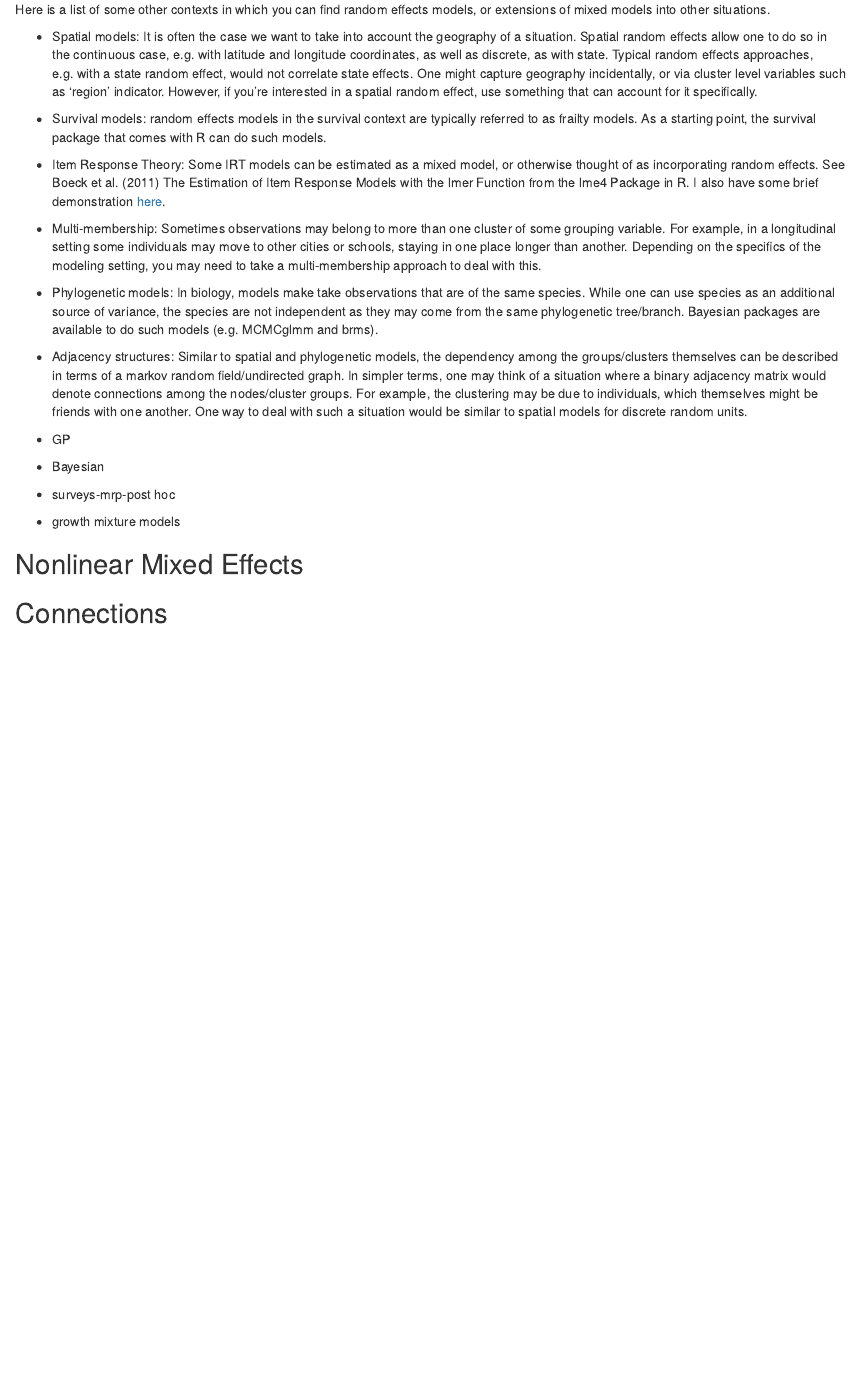
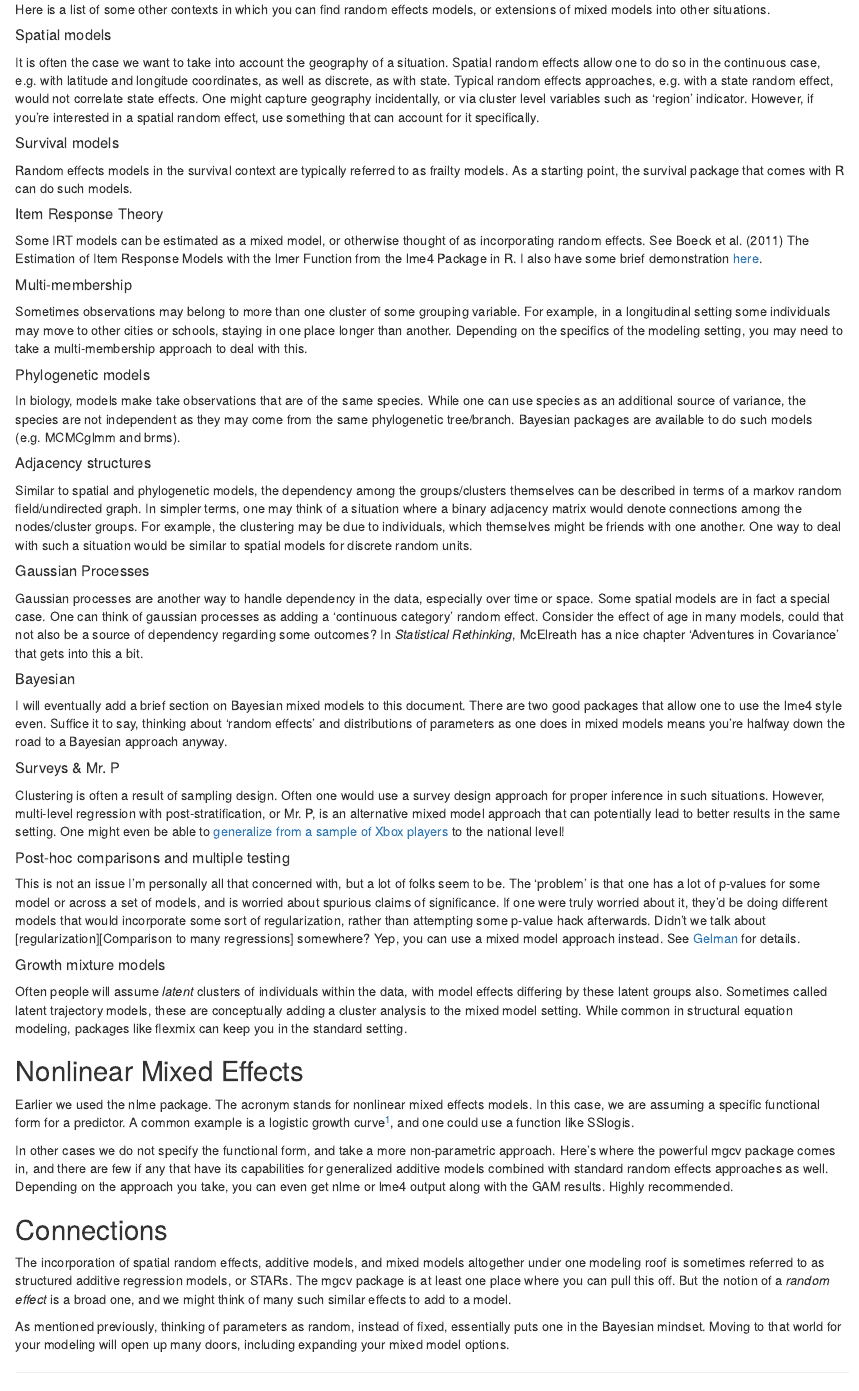
Before and after one commit to m-clark/mixed-models-with-R, an R Markdown document (05_further.Rmd): the page in a window 1100 px wide, from 380 px down. Rendered offline with R 4.5, knitr and Pandoc, with nearby package versions; drawn as R Markdown's standard HTML page in place of the format the file asks for.

Commit message:
update further. TODO: add summary

```diff
--- a/05_further.Rmd
+++ b/05_further.Rmd
@@ -14,25 +14,59 @@ Note also that nothing says that the random effects must come from a normal dist
 
 Here is a list of some other contexts in which you can find random effects models, or extensions of mixed models into other situations.
 
-- Spatial models: It is often the case we want to take into account the geography of a situation. Spatial random effects allow one to do so in the continuous case, e.g. with latitude and longitude coordinates, as well as discrete, as with state. Typical random effects approaches, e.g. with a state random effect, would not correlate state effects.  One might capture geography incidentally, or via cluster level variables such as 'region' indicator.  However, if you're interested in a spatial random effect, use something that can account for it specifically.
+##### Spatial models
 
-- Survival models: random effects models in the survival context are typically referred to as frailty models.  As a starting point, the <span class="pack">survival</span> package that comes with R can do such models.
+It is often the case we want to take into account the geography of a situation. Spatial random effects allow one to do so in the continuous case, e.g. with latitude and longitude coordinates, as well as discrete, as with state. Typical random effects approaches, e.g. with a state random effect, would not correlate state effects.  One might capture geography incidentally, or via cluster level variables such as 'region' indicator.  However, if you're interested in a spatial random effect, use something that can account for it specifically.
 
-- Item Response Theory: Some IRT models can be estimated as a mixed model, or otherwise thought of as incorporating random effects. See Boeck et al. (2011) The Estimation of Item Response Models with the lmer Function from the lme4 Package in R. I also have some brief demonstration [here](http://m-clark.github.io/docs/sem/item-response-theory.html).
+##### Survival models
 
-- Multi-membership: Sometimes observations may belong to more than one cluster of some grouping variable. For example, in a longitudinal setting some individuals may move to other cities or schools, staying in one place longer than another.  Depending on the specifics of the modeling setting, you may need to take a multi-membership approach to deal with this.
+Random effects models in the survival context are typically referred to as frailty models.  As a starting point, the <span class="pack">survival</span> package that comes with R can do such models.
 
-- Phylogenetic models: In biology, models make take observations that are of the same species. While one can use species as an additional source of variance, the species are not independent as they may come from the same phylogenetic tree/branch.  Bayesian packages are available to do such models (e.g. <span class="pack">MCMCglmm</span> and <span class="pack">brms</span>).
+##### Item Response Theory
 
-- Adjacency structures: Similar to spatial and phylogenetic models, the dependency among the groups/clusters themselves can be described in terms of a markov random field/undirected graph.  In simpler terms, one may think of a situation  where a binary adjacency matrix would denote connections among the nodes/cluster groups.  For example, the clustering may be due to individuals, which themselves might be friends with one another.  One way to deal with such a situation would be similar to spatial models for discrete random units.
+Some IRT models can be estimated as a mixed model, or otherwise thought of as incorporating random effects. See Boeck et al. (2011) The Estimation of Item Response Models with the lmer Function from the lme4 Package in R. I also have some brief demonstration [here](http://m-clark.github.io/docs/sem/item-response-theory.html).
 
-- GP
-- Bayesian
-- surveys-mrp-post hoc
-- growth mixture models
+##### Multi-membership
+
+Sometimes observations may belong to more than one cluster of some grouping variable. For example, in a longitudinal setting some individuals may move to other cities or schools, staying in one place longer than another.  Depending on the specifics of the modeling setting, you may need to take a multi-membership approach to deal with this.
+
+##### Phylogenetic models
+
+In biology, models make take observations that are of the same species. While one can use species as an additional source of variance, the species are not independent as they may come from the same phylogenetic tree/branch.  Bayesian packages are available to do such models (e.g. <span class="pack">MCMCglmm</span> and <span class="pack">brms</span>).
+
+##### Adjacency structures
+
+Similar to spatial and phylogenetic models, the dependency among the groups/clusters themselves can be described in terms of a markov random field/undirected graph.  In simpler terms, one may think of a situation  where a binary adjacency matrix would denote connections among the nodes/cluster groups.  For example, the clustering may be due to individuals, which themselves might be friends with one another.  One way to deal with such a situation would be similar to spatial models for discrete random units.
+
+##### Gaussian Processes
+
+Gaussian processes are another way to handle dependency in the data, especially over time or space. Some spatial models are in fact a special case. One can think of gaussian processes as adding a 'continuous category' random effect.  Consider the effect of age in many models, could that not also be a source of dependency regarding some outcomes? In *Statistical Rethinking*, McElreath has a nice chapter 'Adventures in Covariance' that gets into this a bit.
+
+##### Bayesian
+
+I will eventually add a brief section on Bayesian mixed models to this document.  There are two good packages that allow one to use the <span class="pack">lme4</span> style even.  Suffice it to say, thinking about 'random effects' and distributions of parameters as one does in mixed models means you're halfway down the road to a Bayesian approach anyway.
+
+##### Surveys & Mr. P
+
+Clustering is often a result of sampling design.  Often one would use a survey design approach for proper inference in such situations.  However, <span class="emph">multi-level regression with post-stratification</span>, or Mr. P, is an alternative mixed model approach that can potentially lead to better results in the same setting. One might even be able to [generalize from a sample of Xbox players](https://www.microsoft.com/en-us/research/wp-content/uploads/2016/04/forecasting-with-nonrepresentative-polls.pdf) to the national level!
+
+##### Post-hoc comparisons and multiple testing
+
+This is not an issue I'm personally all that concerned with, but a lot of folks seem to be.  The 'problem' is that one has a lot of p-values for some model or across a set of models, and is worried about spurious claims of significance.  If one were truly worried about it, they'd be doing different models that would incorporate some sort of regularization, rather than attempting some p-value hack afterwards.  Didn't we talk about [regularization][Comparison to many regressions] somewhere?  Yep, you can use a mixed model approach instead. See [Gelman](http://www.stat.columbia.edu/~gelman/research/published/multiple2f.pdf) for details.
+
+##### Growth mixture models
+
+Often people will assume *latent* clusters of individuals within the data, with model effects differing by these latent groups also. Sometimes called <span class="emph">latent trajectory models</span>, these are conceptually adding a cluster analysis to the mixed model setting.  While common in structural equation modeling, packages like <span class="pack">flexmix</span> can keep you in the standard setting.
 
 
 ## Nonlinear Mixed Effects
 
+Earlier we used the <span class="pack">nlme</span> package.  The acronym stands for nonlinear mixed effects models.  In this case, we are assuming a specific functional form for a predictor.  A common example is a logistic growth curve[^lgc], and one could use a function like <span class="func">SSlogis</span>.
+
+In other cases we do not specify the functional form, and take a more non-parametric approach.  Here's where the powerful <span class="pack">mgcv</span> package comes in, and there are few if any that have its capabilities for <span class="emph">generalized additive models</span> combined with standard random effects approaches as well. Depending on the approach you take, you can even get <span class="pack">nlme</span> or <span class="pack">lme4</span> output along with the GAM results.  Highly recommended.
 
 ## Connections
+
+The incorporation of spatial random effects, additive models, and mixed models altogether under one modeling roof is sometimes referred to as <span class="emph">structured additive regression</span> models, or STARs.  The <span class="pack">mgcv</span> package is at least one place where you can pull this off.  But the notion of a *random effect* is a broad one, and we might think of many such similar effects to add to a model.
+
+As mentioned previously, thinking of parameters as random, instead of fixed, essentially puts one in the Bayesian mindset.  Moving to that world for your modeling will open up many doors, including expanding your mixed model options.
```
Also changed, not shown: 05_further.Rmd (3 more changed lines).
